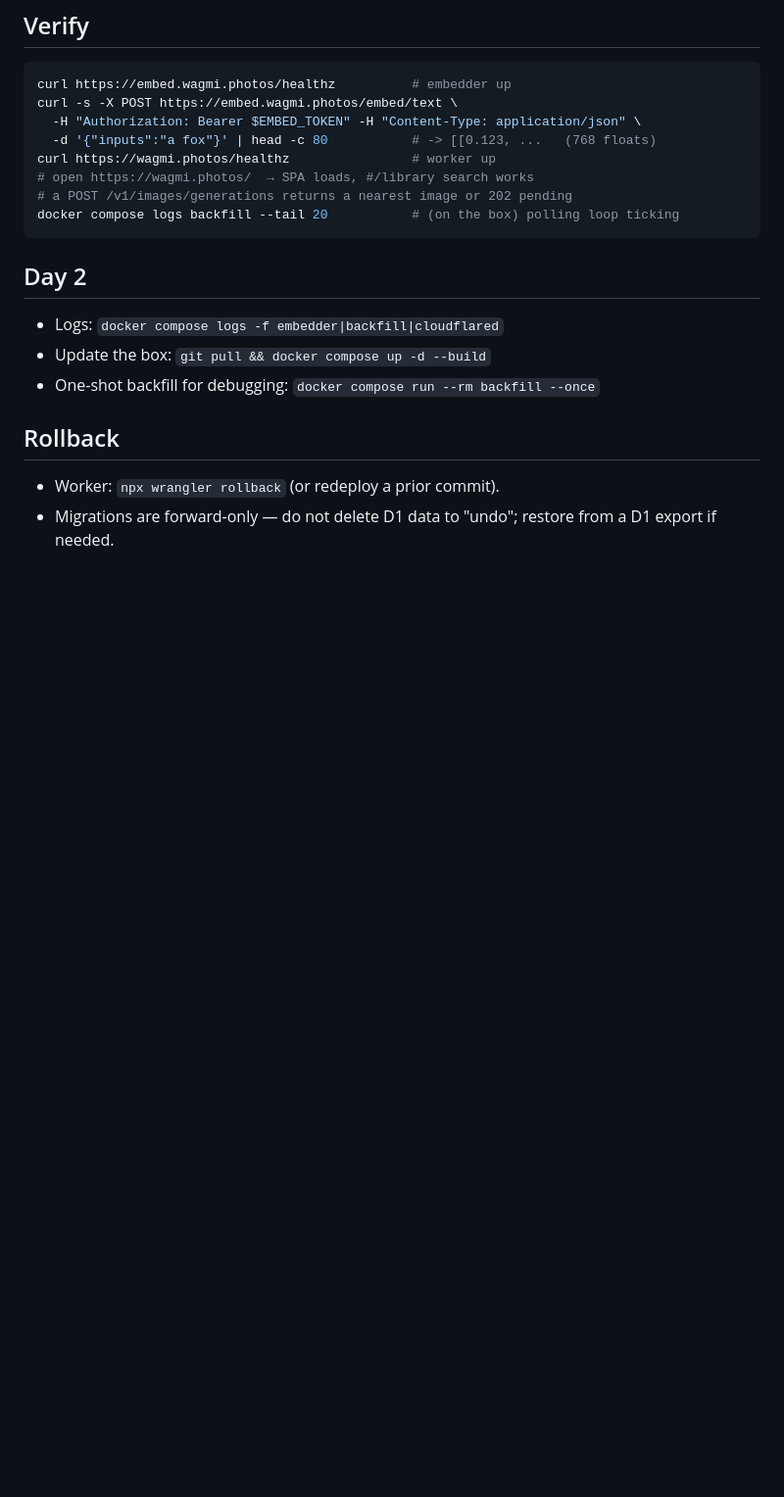
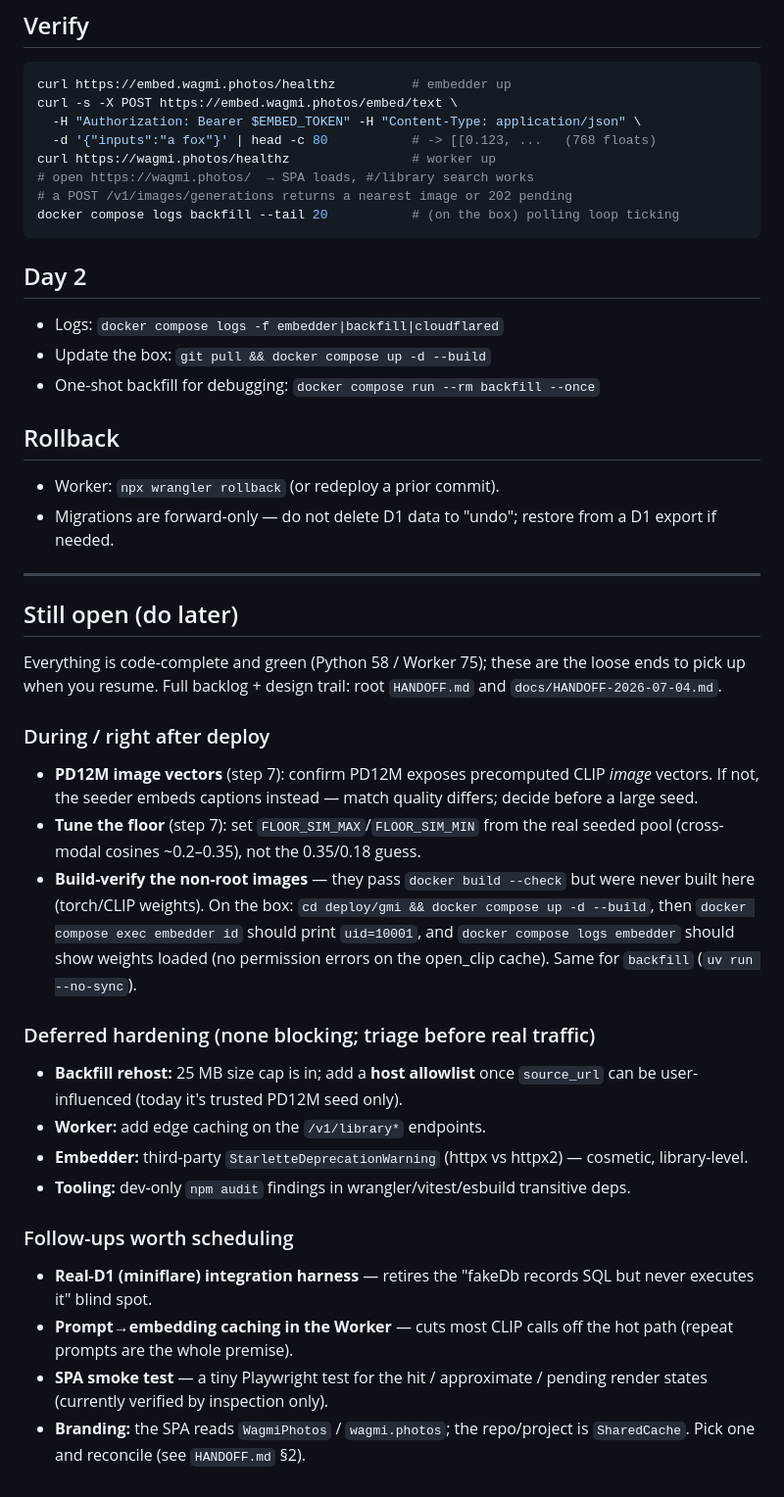
Before and after one commit to wagmiphotos/wagmiphotos, a Markdown page: DEPLOY.md, the part around the change. Shown at 98% size. Rendered like a GitHub page; blank space fills up the shorter version.

Commit message:
docs: capture remaining open items in DEPLOY.md for later resume
Add a "Still open (do later)" section: during/after-deploy tasks (PD12M image
vectors, floor tuning, build-verify the non-root images), deferred hardening
(rehost host allowlist, library edge caching, cosmetic warnings, npm audit),
and scheduled follow-ups (miniflare harness, prompt→embedding cache, SPA smoke
test, branding reconcile).

Co-Authored-By: Claude Opus 4.8 <noreply@anthropic.com>

```diff
--- a/DEPLOY.md
+++ b/DEPLOY.md
@@ -119,3 +119,43 @@ docker compose logs backfill --tail 20           # (on the box) polling loop tic
 - Worker: `npx wrangler rollback` (or redeploy a prior commit).
 - Migrations are forward-only — do not delete D1 data to "undo"; restore from a
   D1 export if needed.
+
+---
+
+## Still open (do later)
+
+Everything is code-complete and green (Python 58 / Worker 75); these are the
+loose ends to pick up when you resume. Full backlog + design trail: root
+`HANDOFF.md` and `docs/HANDOFF-2026-07-04.md`.
+
+### During / right after deploy
+- **PD12M image vectors** (step 7): confirm PD12M exposes precomputed CLIP
+  *image* vectors. If not, the seeder embeds captions instead — match quality
+  differs; decide before a large seed.
+- **Tune the floor** (step 7): set `FLOOR_SIM_MAX`/`FLOOR_SIM_MIN` from the real
+  seeded pool (cross-modal cosines ~0.2–0.35), not the 0.35/0.18 guess.
+- **Build-verify the non-root images** — they pass `docker build --check` but
+  were never built here (torch/CLIP weights). On the box:
+  `cd deploy/gmi && docker compose up -d --build`, then
+  `docker compose exec embedder id` should print `uid=10001`, and
+  `docker compose logs embedder` should show weights loaded (no permission
+  errors on the open_clip cache). Same for `backfill` (`uv run --no-sync`).
+
+### Deferred hardening (none blocking; triage before real traffic)
+- **Backfill rehost:** 25 MB size cap is in; add a **host allowlist** once
+  `source_url` can be user-influenced (today it's trusted PD12M seed only).
+- **Worker:** add edge caching on the `/v1/library*` endpoints.
+- **Embedder:** third-party `StarletteDeprecationWarning` (httpx vs httpx2) —
+  cosmetic, library-level.
+- **Tooling:** dev-only `npm audit` findings in wrangler/vitest/esbuild
+  transitive deps.
+
+### Follow-ups worth scheduling
+- **Real-D1 (miniflare) integration harness** — retires the "fakeDb records SQL
+  but never executes it" blind spot.
+- **Prompt→embedding caching in the Worker** — cuts most CLIP calls off the hot
+  path (repeat prompts are the whole premise).
+- **SPA smoke test** — a tiny Playwright test for the hit / approximate /
+  pending render states (currently verified by inspection only).
+- **Branding:** the SPA reads `WagmiPhotos` / `wagmi.photos`; the repo/project
+  is `SharedCache`. Pick one and reconcile (see `HANDOFF.md` §2).
```
